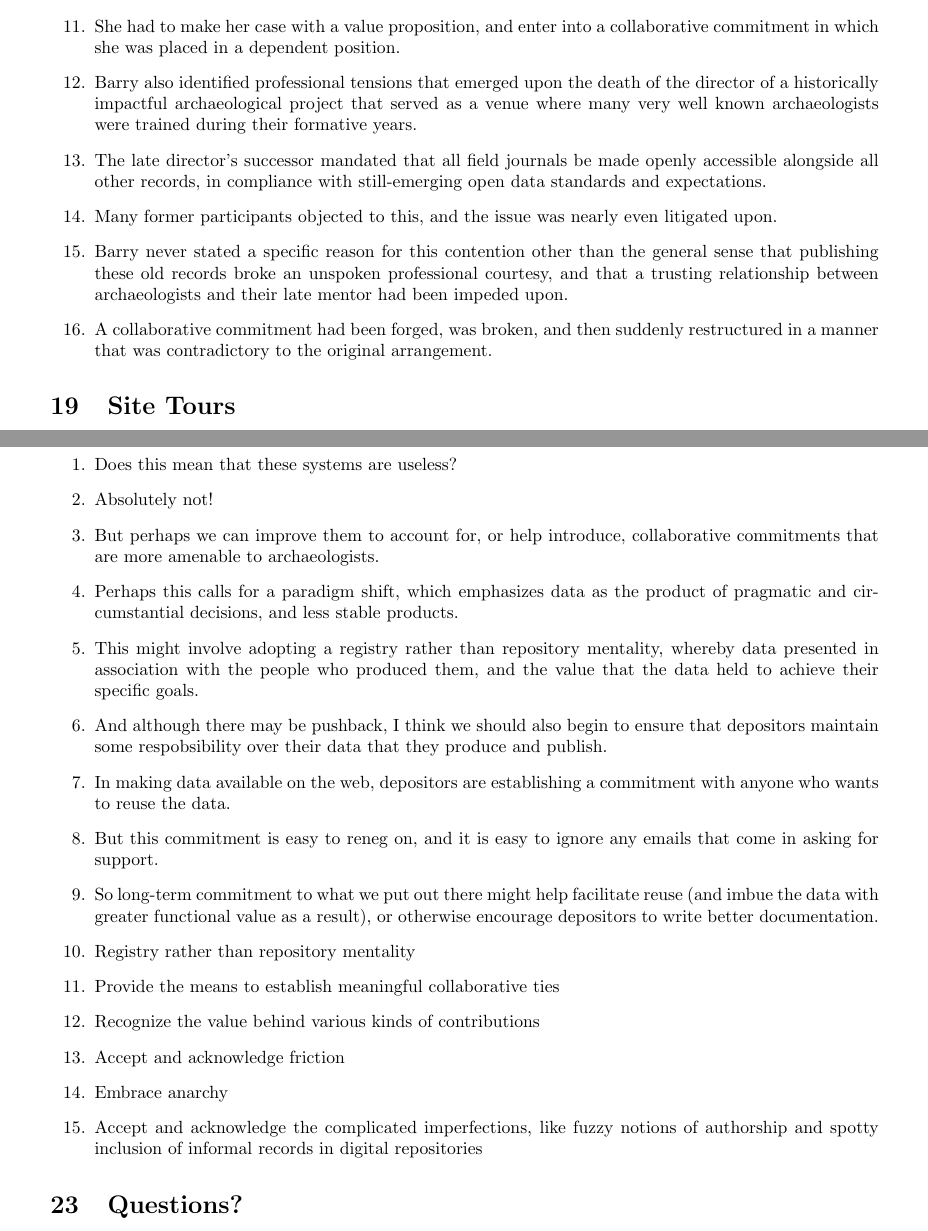
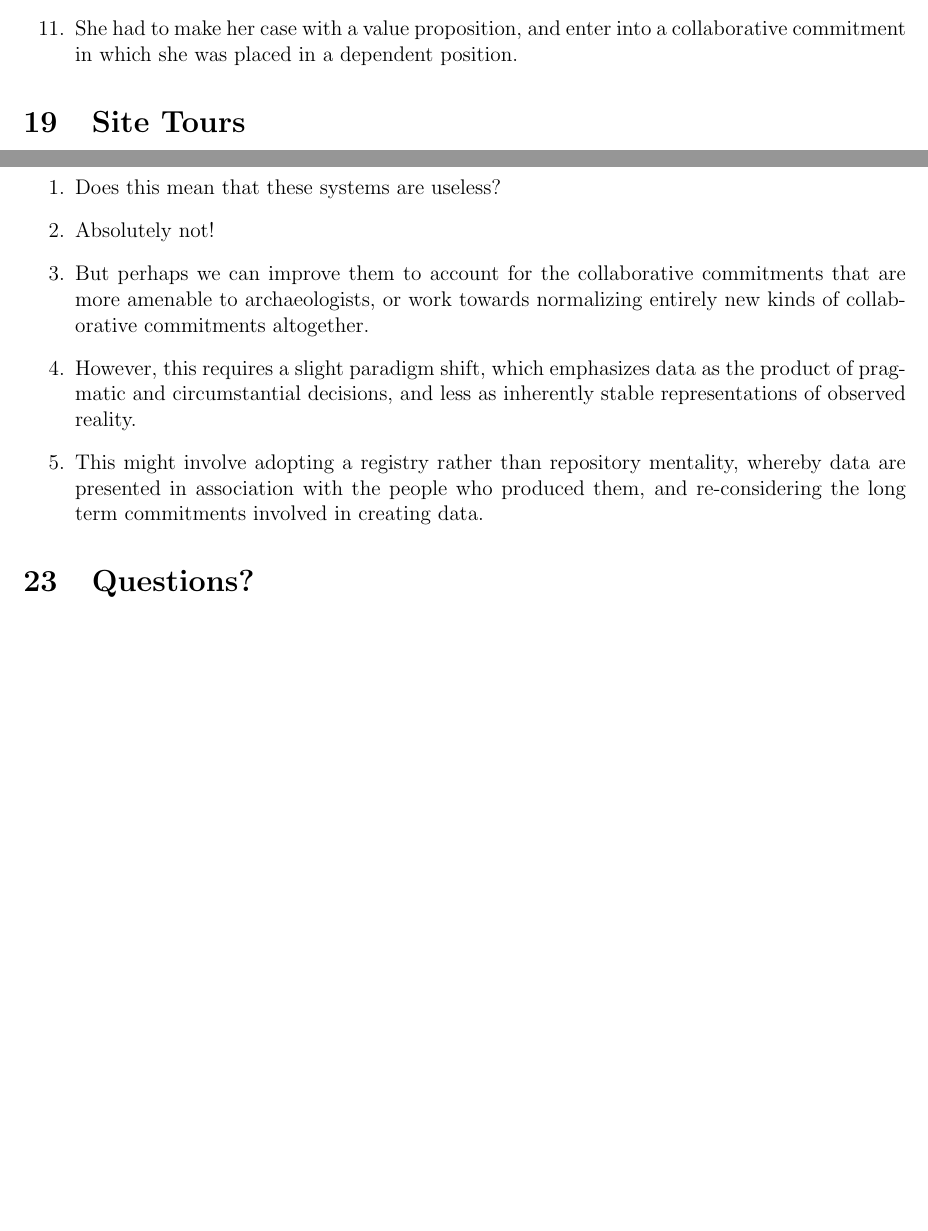
Before and after one commit to zackbatist/DAB23, a LaTeX document (dab23-script.tex): two parts of pages 7 and 9 of 9 before the commit and two parts of pages 8 and 10 of 10 after it, joined at a grey line, cut so that both start at the same text, the shorter picture padded with empty space. Compiled offline with pdfLaTeX.

Commit message:
some updates

```diff
--- a/dab23-script.tex
+++ b/dab23-script.tex
@@ -196,11 +193,11 @@
   \item Liz had to reach out to project directors to request access.
   \item She had to make her case with a value proposition, and enter into a collaborative commitment in which she was placed in a dependent position.
 
-  \item Barry also identified professional tensions that emerged upon the death of the director of a historically impactful archaeological project that served as a venue where many very well known archaeologists were trained during their formative years.
-  \item The late director's successor mandated that all field journals be made openly accessible alongside all other records, in compliance with still-emerging open data standards and expectations.
-  \item Many former participants objected to this, and the issue was nearly even litigated upon.
-  \item Barry never stated a specific reason for this contention other than the general sense that publishing these old records broke an unspoken professional courtesy, and that a trusting relationship between archaeologists and their late mentor had been impeded upon.
-  \item A collaborative commitment had been forged, was broken, and then suddenly restructured in a manner that was contradictory to the original arrangement.
+% \item Barry also identified professional tensions that emerged upon the death of the director of a historically impactful archaeological project that served as a venue where many very well known archaeologists were trained during their formative years.
+% \item The late director's successor mandated that all field journals be made openly accessible alongside all other records, in compliance with still-emerging open data standards and expectations.
+% \item Many former participants objected to this, and the issue was nearly even litigated upon.
+% \item Barry never stated a specific reason for this contention other than the general sense that publishing these old records broke an unspoken professional courtesy, and that a trusting relationship between archaeologists and their late mentor had been impeded upon.
+% \item A collaborative commitment had been forged, was broken, and then suddenly restructured in a manner that was contradictory to the original arrangement.
 \end{enumerate}
 
 \section{Site Tours}
@@ -244,24 +241,10 @@
 \begin{enumerate}
   \item Does this mean that these systems are useless?
   \item Absolutely not!
-  \item But perhaps we can improve them to account for, or help introduce, collaborative commitments that are more amenable to archaeologists.
-  \item Perhaps this calls for a paradigm shift, which emphasizes data as the product of pragmatic and circumstantial decisions, and less stable products.
-  \item This might involve adopting a registry rather than repository mentality, whereby data presented in association with the people who produced them, and the value that the data held to achieve their specific goals.
-  \item And although there may be pushback, I think we should also begin to ensure that depositors maintain some respobsibility over their data that they produce and publish.
-  \item In making data available on the web, depositors are establishing a commitment with anyone who wants to reuse the data.
-  \item But this commitment is easy to reneg on, and it is easy to ignore any emails that come in asking for support.
-  \item So long-term commitment to what we put out there might help facilitate reuse (and imbue the data with greater functional value as a result), or otherwise encourage depositors to write better documentation.
-
-  \item Registry rather than repository mentality
-  \item Provide the means to establish meaningful collaborative ties
-  \item Recognize the value behind various kinds of contributions
-  \item Accept and acknowledge friction
-  \item Embrace anarchy
-
-  \item Accept and acknowledge the complicated imperfections, like fuzzy notions of authorship and spotty inclusion of informal records in digital repositories
+  \item But perhaps we can improve them to account for the collaborative commitments that are more amenable to archaeologists, or work towards normalizing entirely new kinds of collaborative commitments altogether.
+  \item However, this requires a slight paradigm shift, which emphasizes data as the product of pragmatic and circumstantial decisions, and less as inherently stable representations of observed reality.
+  \item This might involve adopting a registry rather than repository mentality, whereby data are presented in association with the people who produced them, and re-considering the long term commitments involved in creating data.
 \end{enumerate}
-
-
 
 \section{Questions?}
 \end{document}
```
Also changed, not shown: dab23-script.tex (37 more changed lines).
